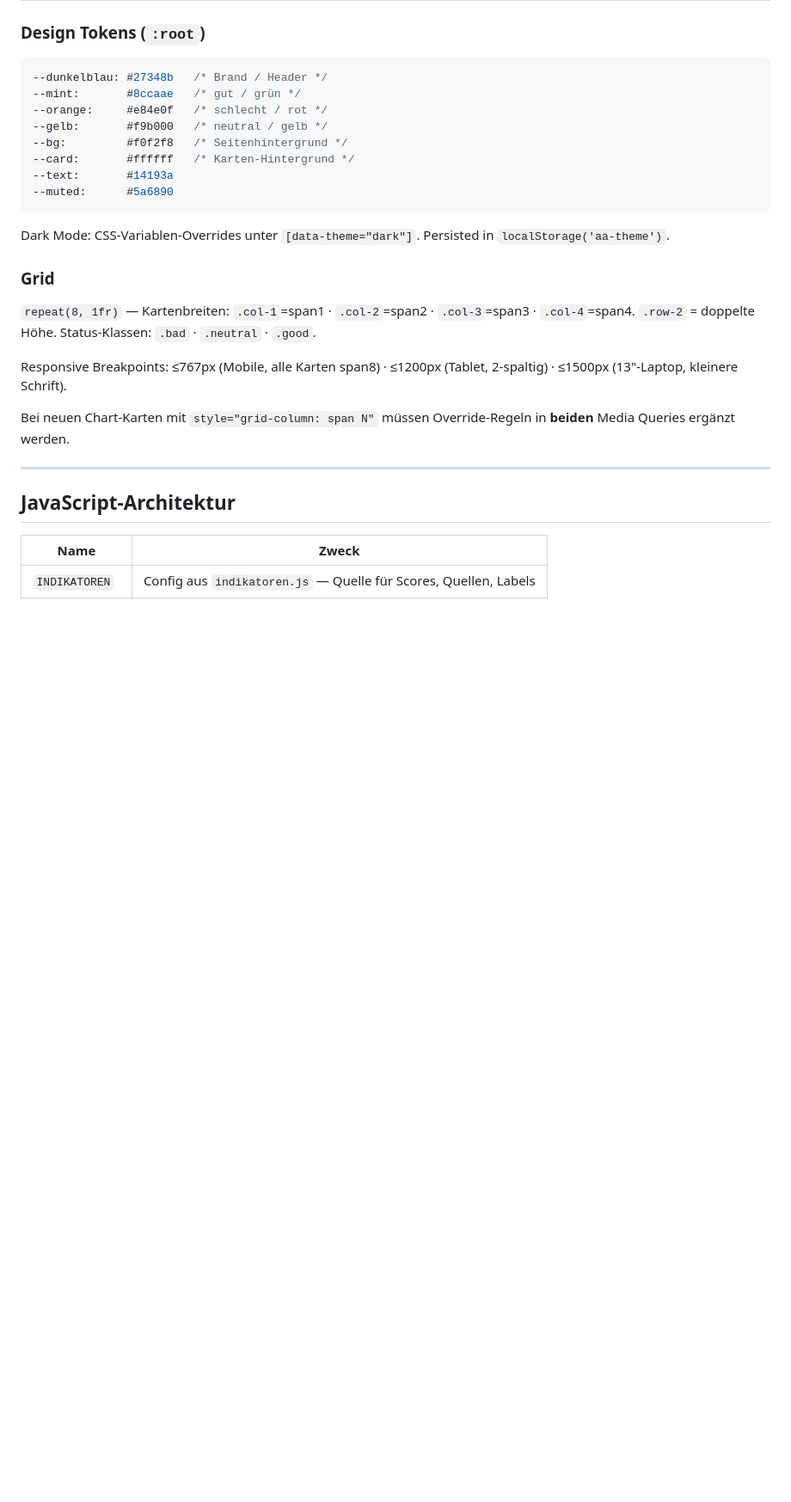
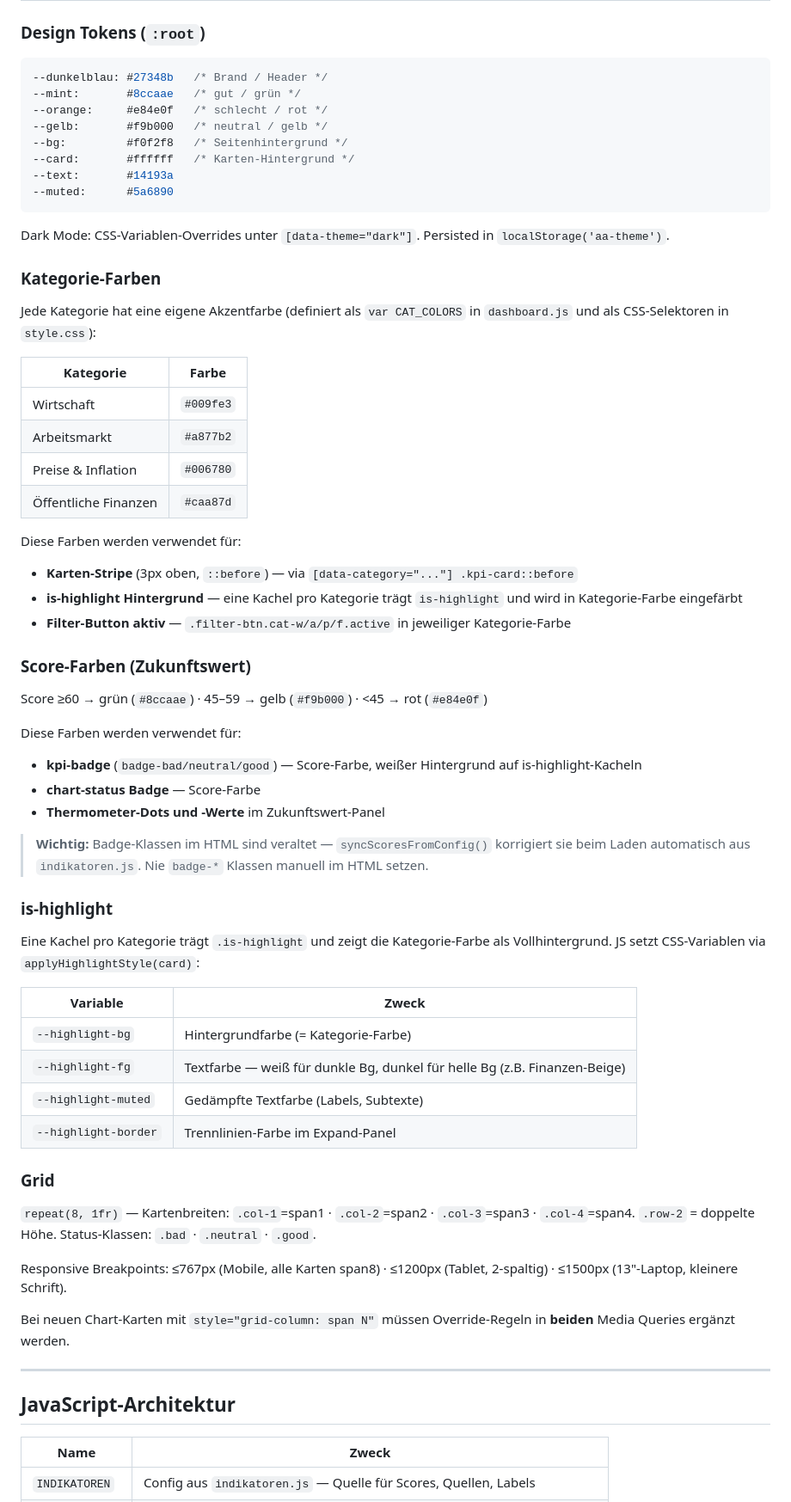
Before and after one commit to rosebud-annija/Dashboard, a Markdown page: CLAUDE.md, the part around one of its changes. Shown at 86% size. Rendered like a GitHub page; blank space fills up the shorter version.

Commit message:
Docs: CLAUDE.md mit Kategorie-Farben und neuer JS-Architektur aktualisiert
Co-Authored-By: Claude Sonnet 4.6 <noreply@anthropic.com>

```diff
--- a/CLAUDE.md
+++ b/CLAUDE.md
@@ -142,6 +142,44 @@ html = html.replace(old, new)
 
 Dark Mode: CSS-Variablen-Overrides unter `[data-theme="dark"]`. Persisted in `localStorage('aa-theme')`.
 
+### Kategorie-Farben
+
+Jede Kategorie hat eine eigene Akzentfarbe (definiert als `var CAT_COLORS` in `dashboard.js` und als CSS-Selektoren in `style.css`):
+
+| Kategorie | Farbe |
+|---|---|
+| Wirtschaft | `#009fe3` |
+| Arbeitsmarkt | `#a877b2` |
+| Preise & Inflation | `#006780` |
+| Öffentliche Finanzen | `#caa87d` |
+
+Diese Farben werden verwendet für:
+- **Karten-Stripe** (3px oben, `::before`) — via `[data-category="..."] .kpi-card::before`
+- **is-highlight Hintergrund** — eine Kachel pro Kategorie trägt `is-highlight` und wird in Kategorie-Farbe eingefärbt
+- **Filter-Button aktiv** — `.filter-btn.cat-w/a/p/f.active` in jeweiliger Kategorie-Farbe
+
+### Score-Farben (Zukunftswert)
+
+Score ≥60 → grün (`#8ccaae`) · 45–59 → gelb (`#f9b000`) · <45 → rot (`#e84e0f`)
+
+Diese Farben werden verwendet für:
+- **kpi-badge** (`badge-bad/neutral/good`) — Score-Farbe, weißer Hintergrund auf is-highlight-Kacheln
+- **chart-status Badge** — Score-Farbe
+- **Thermometer-Dots und -Werte** im Zukunftswert-Panel
+
+> **Wichtig:** Badge-Klassen im HTML sind veraltet — `syncScoresFromConfig()` korrigiert sie beim Laden automatisch aus `indikatoren.js`. Nie `badge-*` Klassen manuell im HTML setzen.
+
+### is-highlight
+
+Eine Kachel pro Kategorie trägt `.is-highlight` und zeigt die Kategorie-Farbe als Vollhintergrund. JS setzt CSS-Variablen via `applyHighlightStyle(card)`:
+
+| Variable | Zweck |
+|---|---|
+| `--highlight-bg` | Hintergrundfarbe (= Kategorie-Farbe) |
+| `--highlight-fg` | Textfarbe — weiß für dunkle Bg, dunkel für helle Bg (z.B. Finanzen-Beige) |
+| `--highlight-muted` | Gedämpfte Textfarbe (Labels, Subtexte) |
+| `--highlight-border` | Trennlinien-Farbe im Expand-Panel |
+
 ### Grid
 `repeat(8, 1fr)` — Kartenbreiten: `.col-1`=span1 · `.col-2`=span2 · `.col-3`=span3 · `.col-4`=span4. `.row-2` = doppelte Höhe. Status-Klassen: `.bad` · `.neutral` · `.good`.
 
```
Also changed, not shown: other parts of CLAUDE.md (+12 -5 lines).
